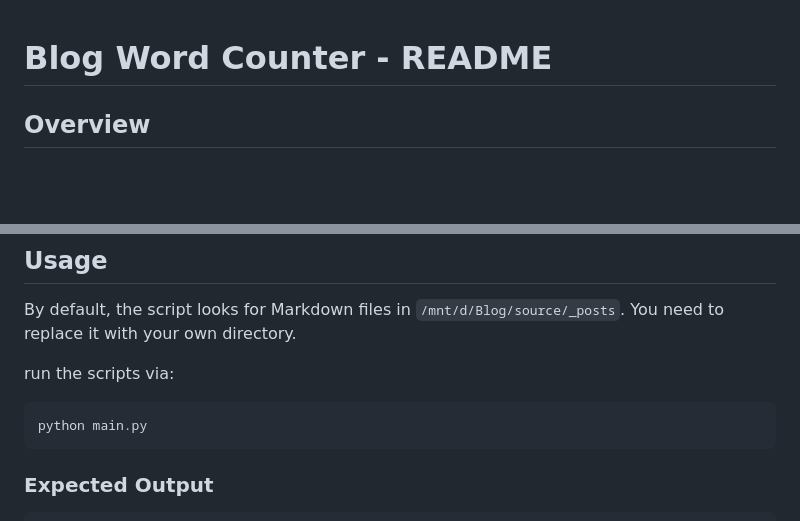
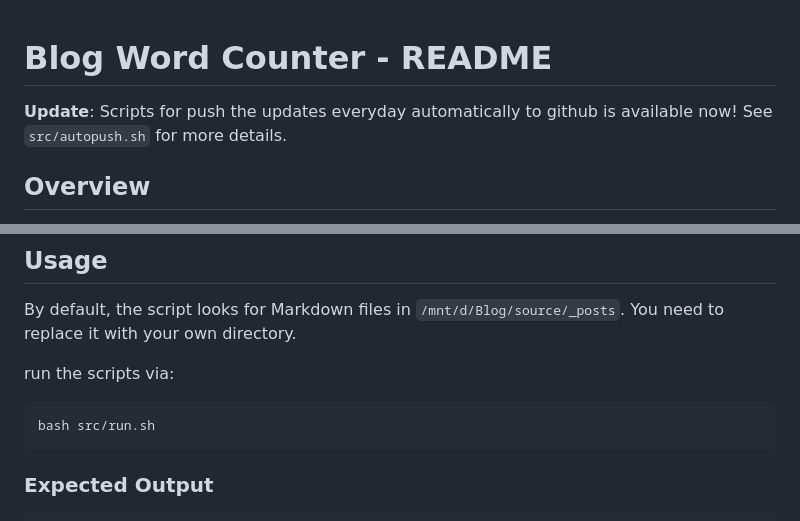
Before and after one commit to xiyuanyang-code/Blog-word-counting, a Markdown page: README.md, 2 parts joined by grey strips. Drawn GitHub-style; blank space fills up the shorter version.

Commit message:
docs: Update docs for adding autopush

````diff
--- a/README.md
+++ b/README.md
@@ -1,4 +1,6 @@
 # Blog Word Counter - README
+
+**Update**: Scripts for push the updates everyday automatically to github is available now! See `src/autopush.sh` for more details.
 
 ## Overview
 
@@ -35,7 +37,7 @@ By default, the script looks for Markdown files in `/mnt/d/Blog/source/_posts`.
 run the scripts via:
 
 ```bash
-python main.py
+bash src/run.sh
 ```
 
 ### Expected Output
````
